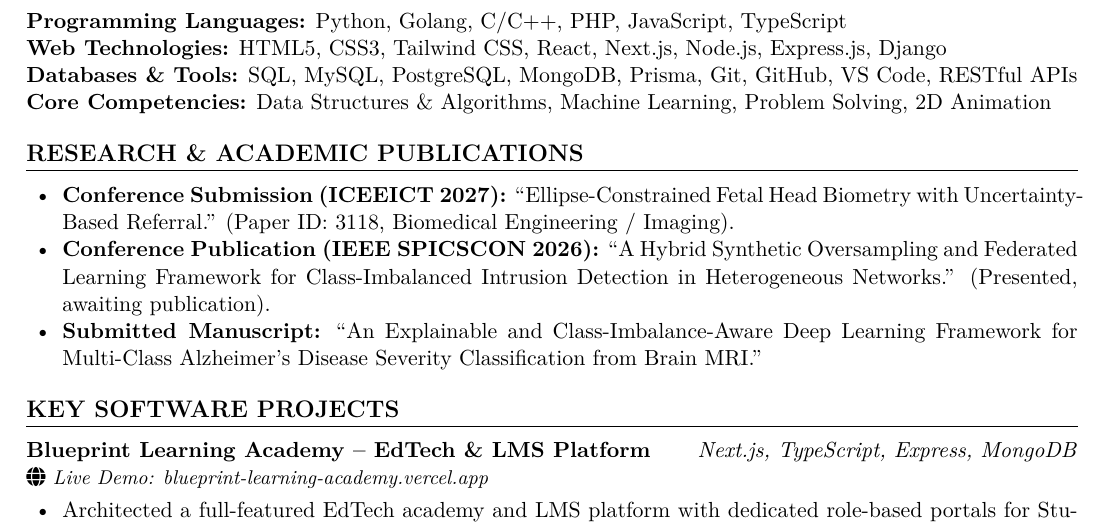
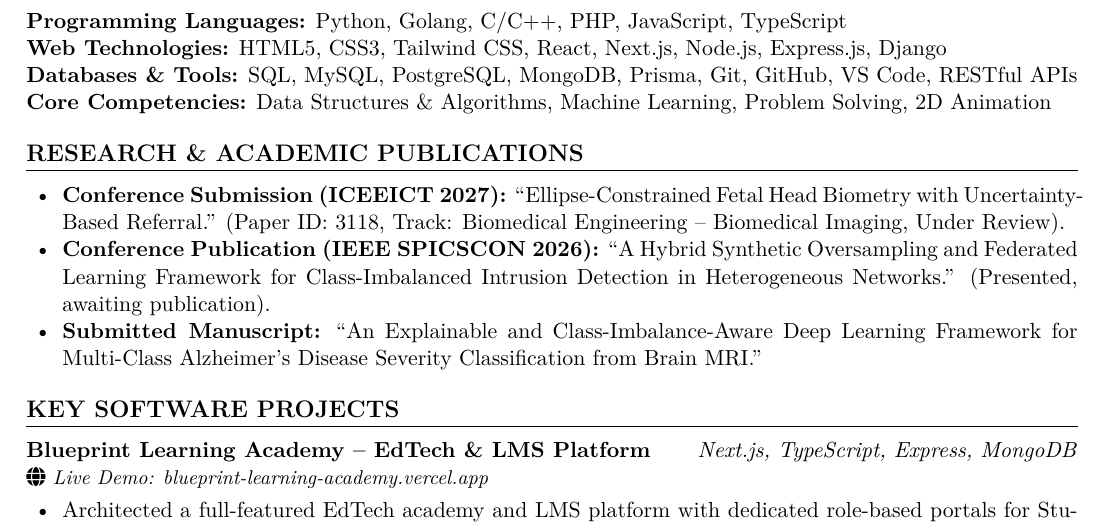
Before and after one commit to fahim-m30/portfolio, a LaTeX CV (resume.tex): part of page 1 of 2, cut so that both start at the same text. Compiled offline with pdfLaTeX.

Commit message:
Update resume.tex with complete ICEEICT 2027 paper details

```diff
--- a/resume.tex
+++ b/resume.tex
@@ -72,7 +72,7 @@ I am a Software Engineer and tech researcher blending scalable MERN stack develo
 %================ RESEARCH & ACADEMIC PUBLICATIONS ================%
 \section*{Research \& Academic Publications}
 \begin{itemize}
-    \item \textbf{Conference Submission (ICEEICT 2027):} ``Ellipse-Constrained Fetal Head Biometry with Uncertainty-Based Referral.'' (Paper ID: 3118, Biomedical Engineering / Imaging).
+    \item \textbf{Conference Submission (ICEEICT 2027):} ``Ellipse-Constrained Fetal Head Biometry with Uncertainty-Based Referral.'' (Paper ID: 3118, Track: Biomedical Engineering -- Biomedical Imaging, Under Review).
     \item \textbf{Conference Publication (IEEE SPICSCON 2026):} ``A Hybrid Synthetic Oversampling and Federated Learning Framework for Class-Imbalanced Intrusion Detection in Heterogeneous Networks.'' (Presented, awaiting publication).
     \item \textbf{Submitted Manuscript:} ``An Explainable and Class-Imbalance-Aware Deep Learning Framework for Multi-Class Alzheimer’s Disease Severity Classification from Brain MRI.''
 \end{itemize}
```
